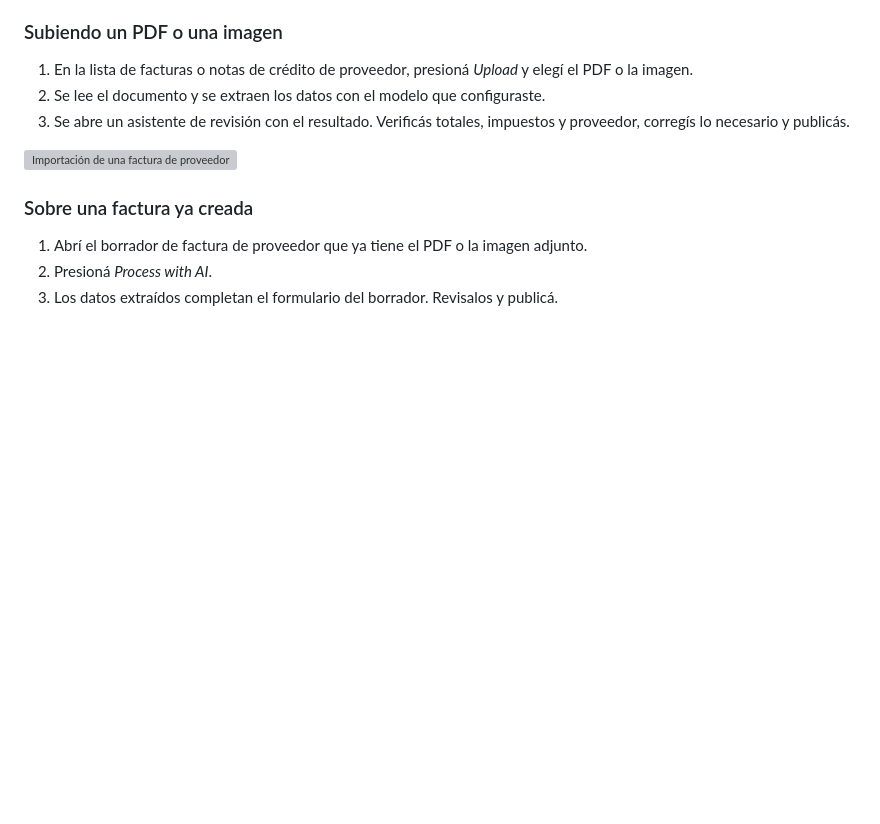
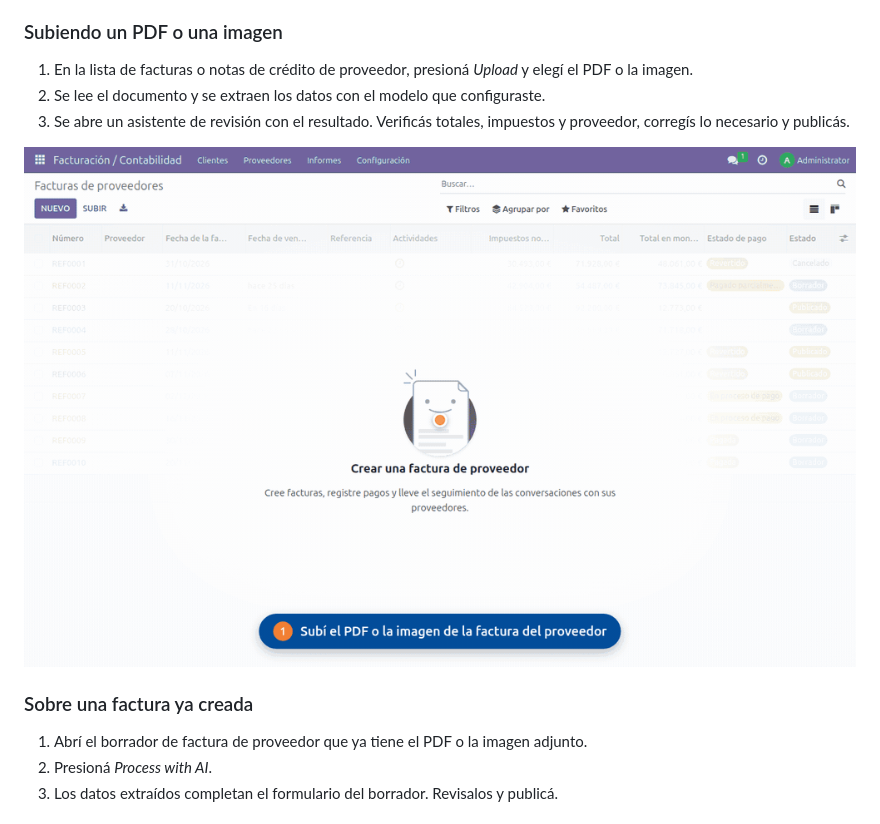
Before and after one commit to esteban-serfe/odoo-ai-invoice-import, a Markdown page: README.md, the part around the change. Rendered like a GitHub page; pictures changed too: docs/flow.gif (added); blank space fills up the shorter version; grey boxes are pictures that could not be loaded.

```diff
--- a/README.md
+++ b/README.md
@@ -32,7 +32,7 @@ Está construido sobre [`account_invoice_import`](https://github.com/OCA/edi) de
 2. Se lee el documento y se extraen los datos con el modelo que configuraste.
 3. Se abre un asistente de revisión con el resultado. Verificás totales, impuestos y proveedor, corregís lo necesario y publicás.
 
-![Importación de una factura de proveedor con IA en Odoo](serfe_invoice_ocr/static/description/demo.gif)
+![Importación de una factura de proveedor con IA en Odoo](docs/flow.gif)
 
 ### Sobre una factura ya creada
 
```
Also changed, not shown: README.en.md (+1 -1 lines), docs/flow.en.gif (added).
